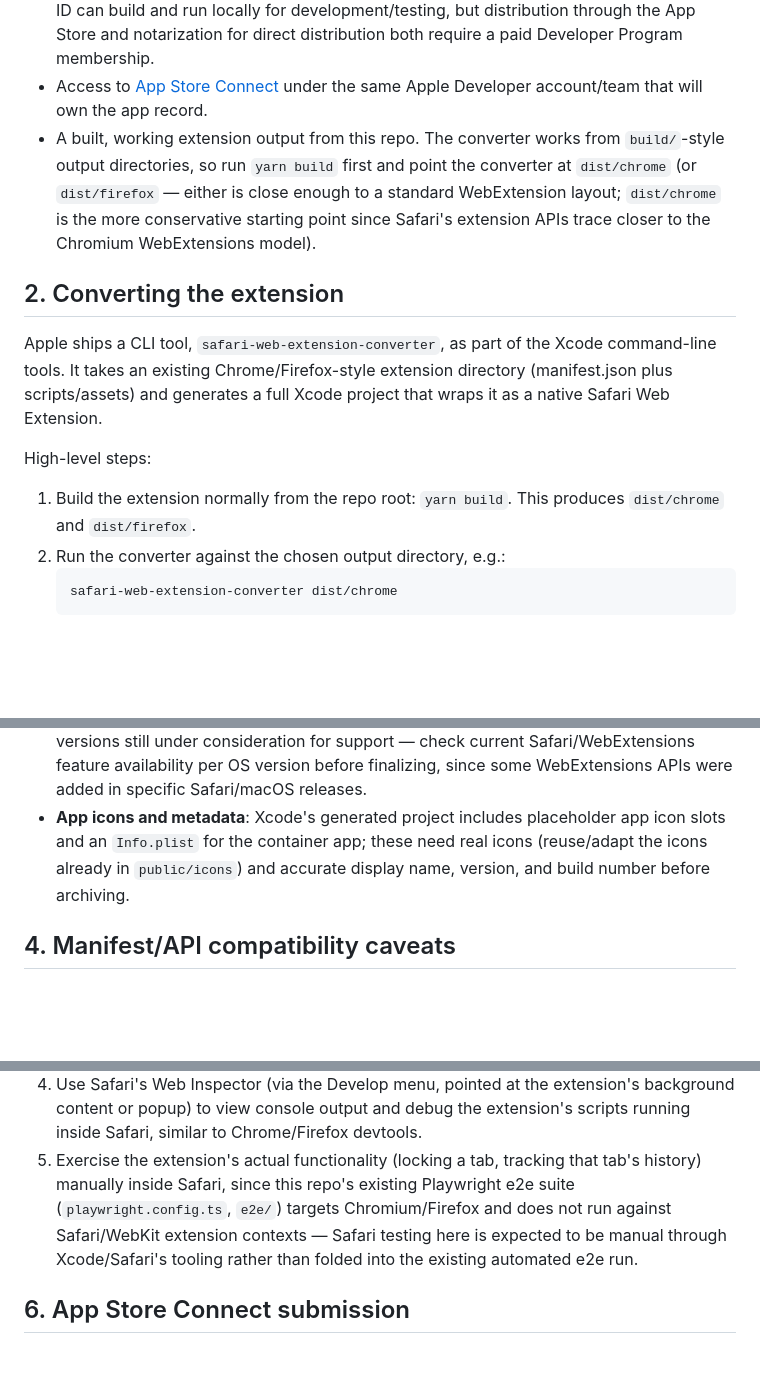
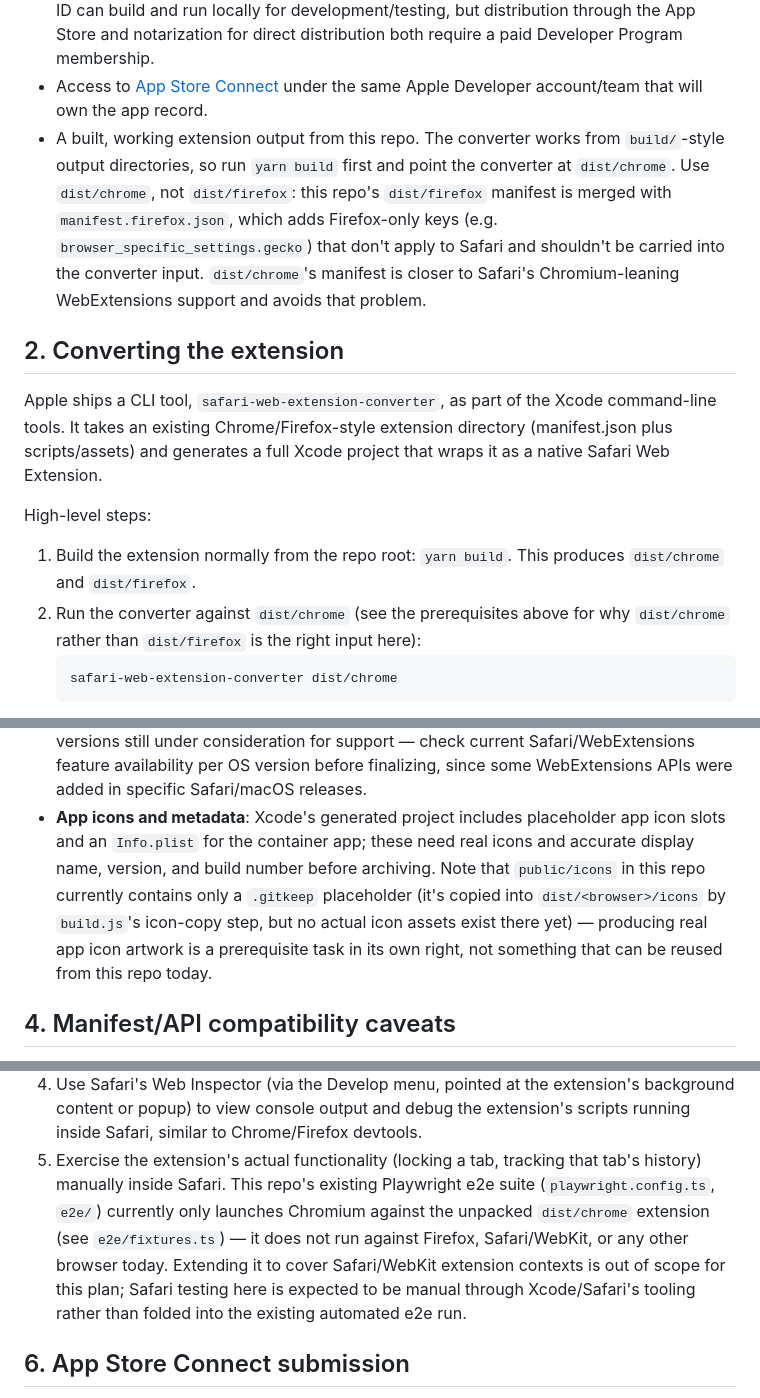
Before and after one commit to arronei/TabLocker, a Markdown page: plans/deployment-safari.md, 3 parts joined by grey strips. Drawn GitHub-style; blank space fills up the shorter version.

Commit message:
fix: correct converter input, icon status, and e2e coverage claims in Safari plan
Address Copilot review findings on the Safari deployment plan: recommend
dist/chrome (not dist/firefox) as converter input to avoid carrying
Firefox-only manifest keys, clarify public/icons is currently an empty
placeholder rather than reusable assets, and correct the e2e coverage
claim since the Playwright suite only runs Chromium against dist/chrome
today, not Firefox.

````diff
--- a/plans/deployment-safari.md
+++ b/plans/deployment-safari.md
@@ -21,10 +21,11 @@ Before starting, confirm all of the following are in place:
 - Access to [App Store Connect](https://appstoreconnect.apple.com) under the same Apple Developer
   account/team that will own the app record.
 - A built, working extension output from this repo. The converter works from `build/`-style
-  output directories, so run `yarn build` first and point the converter at `dist/chrome` (or
-  `dist/firefox` — either is close enough to a standard WebExtension layout; `dist/chrome` is the
-  more conservative starting point since Safari's extension APIs trace closer to the Chromium
-  WebExtensions model).
+  output directories, so run `yarn build` first and point the converter at `dist/chrome`. Use
+  `dist/chrome`, not `dist/firefox`: this repo's `dist/firefox` manifest is merged with
+  `manifest.firefox.json`, which adds Firefox-only keys (e.g. `browser_specific_settings.gecko`)
+  that don't apply to Safari and shouldn't be carried into the converter input. `dist/chrome`'s
+  manifest is closer to Safari's Chromium-leaning WebExtensions support and avoids that problem.
 
 ## 2. Converting the extension
 
@@ -36,7 +37,8 @@ High-level steps:
 
 1. Build the extension normally from the repo root: `yarn build`. This produces `dist/chrome` and
    `dist/firefox`.
-2. Run the converter against the chosen output directory, e.g.:
+2. Run the converter against `dist/chrome` (see the prerequisites above for why `dist/chrome`
+   rather than `dist/firefox` is the right input here):
    ```
    safari-web-extension-converter dist/chrome
    ```
@@ -74,8 +76,11 @@ Once the project is generated, configure it in Xcode before it can be signed, ru
   version before finalizing, since some WebExtensions APIs were added in specific Safari/macOS
   releases.
 - **App icons and metadata**: Xcode's generated project includes placeholder app icon slots and
-  an `Info.plist` for the container app; these need real icons (reuse/adapt the icons already in
-  `public/icons`) and accurate display name, version, and build number before archiving.
+  an `Info.plist` for the container app; these need real icons and accurate display name, version,
+  and build number before archiving. Note that `public/icons` in this repo currently contains only
+  a `.gitkeep` placeholder (it's copied into `dist/<browser>/icons` by `build.js`'s icon-copy
+  step, but no actual icon assets exist there yet) — producing real app icon artwork is a
+  prerequisite task in its own right, not something that can be reused from this repo today.
 
 ## 4. Manifest/API compatibility caveats
 
@@ -126,10 +131,12 @@ Safari) before submitting for review, not discovered during App Review.
    content or popup) to view console output and debug the extension's scripts running inside
    Safari, similar to Chrome/Firefox devtools.
 5. Exercise the extension's actual functionality (locking a tab, tracking that tab's history)
-   manually inside Safari, since this repo's existing Playwright e2e suite (`playwright.config.ts`,
-   `e2e/`) targets Chromium/Firefox and does not run against Safari/WebKit extension contexts —
-   Safari testing here is expected to be manual through Xcode/Safari's tooling rather than folded
-   into the existing automated e2e run.
+   manually inside Safari. This repo's existing Playwright e2e suite (`playwright.config.ts`,
+   `e2e/`) currently only launches Chromium against the unpacked `dist/chrome` extension (see
+   `e2e/fixtures.ts`) — it does not run against Firefox, Safari/WebKit, or any other browser today.
+   Extending it to cover Safari/WebKit extension contexts is out of scope for this plan; Safari
+   testing here is expected to be manual through Xcode/Safari's tooling rather than folded into
+   the existing automated e2e run.
 
 ## 6. App Store Connect submission
 
````
